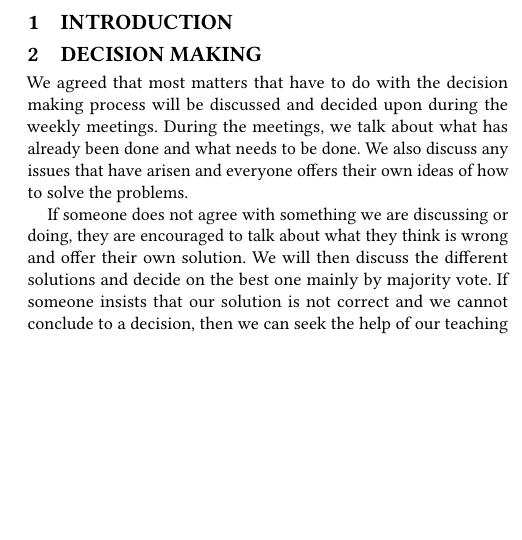
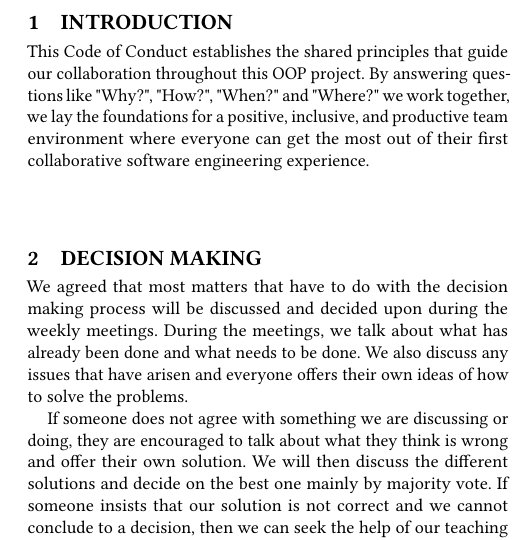
Before and after one commit to oopp-team-11/Splitty, a LaTeX paper (docs/code-of-conduct/report.tex, which reads docs/code-of-conduct/content/introduction.tex): part of one column of the page, cut so that both start at the same text, the shorter picture padded with empty space. Compiled offline with pdfLaTeX.

Commit message:
Added a very short introduction

```diff
--- a/docs/code-of-conduct/content/introduction.tex
+++ b/docs/code-of-conduct/content/introduction.tex
@@ -1,4 +1,7 @@
 % !TEX root =  ../report.tex
 \section{Introduction}
 
-% TODO: write a small introduction. ie "This document describes team 11's code of conduct for the object oriented programming project... blablabla
+This Code of Conduct establishes the shared principles that guide our collaboration throughout this OOP project.
+By answering questions like "Why?", "How?", "When?" and "Where?" we work together, we lay the foundations for
+a positive, inclusive, and productive team environment where everyone can get the most out of their first
+collaborative software engineering experience.
```
